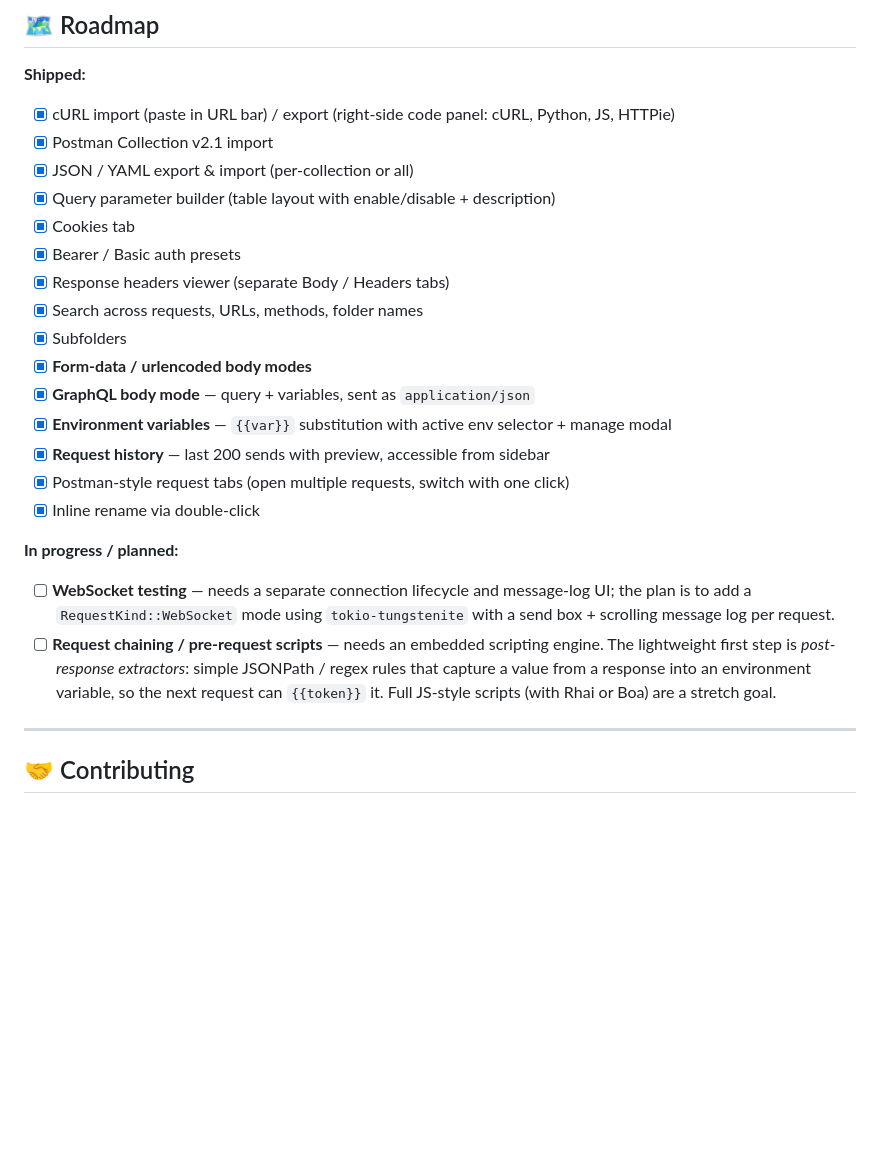
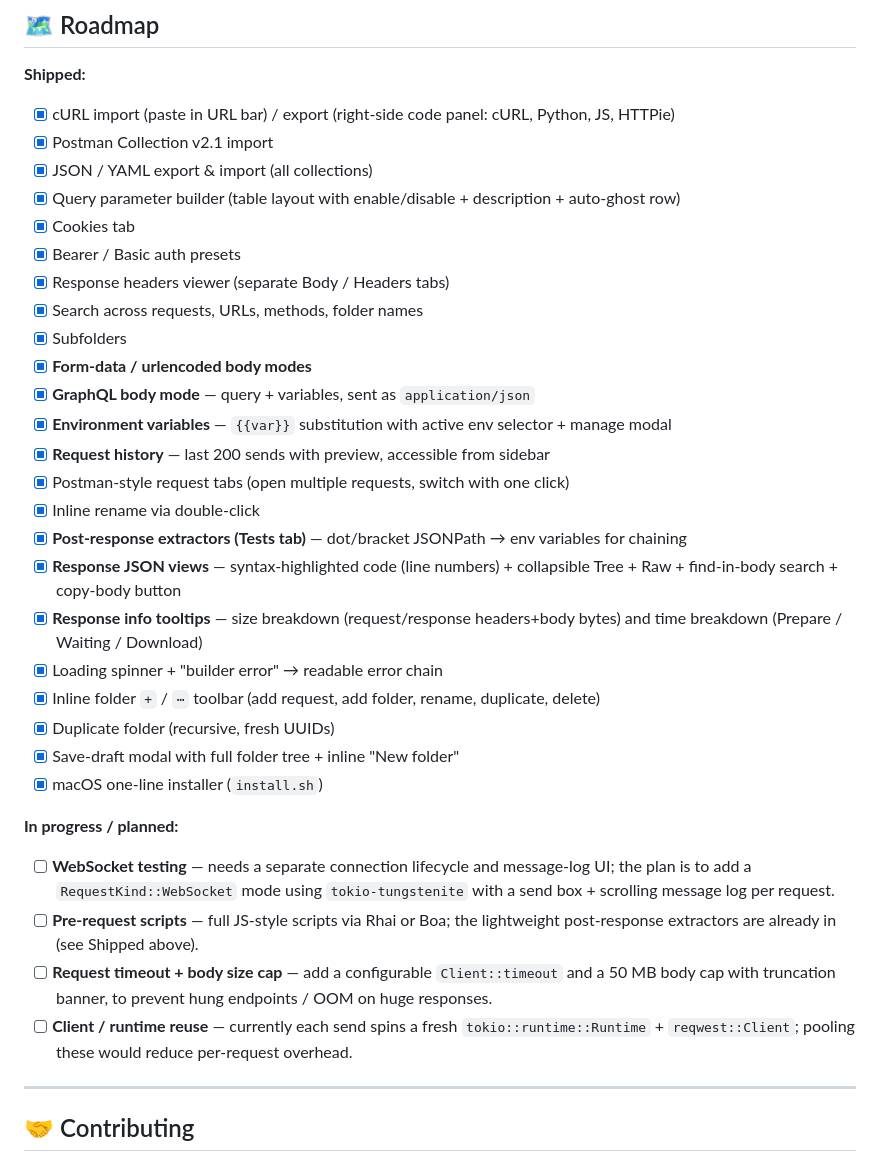
Before and after one commit to chud-lori/rusty-requester, a Markdown page: readme.md, the part around one of its changes. GitHub-like rendering; blank space fills up the shorter version.

```diff
--- a/readme.md
+++ b/readme.md
@@ -382,8 +431,8 @@ Applications and you're done.
 
 - [x] cURL import (paste in URL bar) / export (right-side code panel: cURL, Python, JS, HTTPie)
 - [x] Postman Collection v2.1 import
-- [x] JSON / YAML export & import (per-collection or all)
-- [x] Query parameter builder (table layout with enable/disable + description)
+- [x] JSON / YAML export & import (all collections)
+- [x] Query parameter builder (table layout with enable/disable + description + auto-ghost row)
 - [x] Cookies tab
 - [x] Bearer / Basic auth presets
 - [x] Response headers viewer (separate Body / Headers tabs)
@@ -395,17 +444,28 @@ Applications and you're done.
 - [x] **Request history** — last 200 sends with preview, accessible from sidebar
 - [x] Postman-style request tabs (open multiple requests, switch with one click)
 - [x] Inline rename via double-click
+- [x] **Post-response extractors (Tests tab)** — dot/bracket JSONPath → env variables for chaining
+- [x] **Response JSON views** — syntax-highlighted code (line numbers) + collapsible Tree + Raw + find-in-body search + copy-body button
+- [x] **Response info tooltips** — size breakdown (request/response headers+body bytes) and time breakdown (Prepare / Waiting / Download)
+- [x] Loading spinner + "builder error" → readable error chain
+- [x] Inline folder `+` / `⋯` toolbar (add request, add folder, rename, duplicate, delete)
+- [x] Duplicate folder (recursive, fresh UUIDs)
+- [x] Save-draft modal with full folder tree + inline "New folder"
+- [x] macOS one-line installer (`install.sh`)
 
 **In progress / planned:**
 
 - [ ] **WebSocket testing** — needs a separate connection lifecycle and message-log UI;
       the plan is to add a `RequestKind::WebSocket` mode using `tokio-tungstenite` with a
       send box + scrolling message log per request.
-- [ ] **Request chaining / pre-request scripts** — needs an embedded scripting engine.
-      The lightweight first step is *post-response extractors*: simple JSONPath / regex
-      rules that capture a value from a response into an environment variable, so the
-      next request can `{{token}}` it. Full JS-style scripts (with Rhai or Boa) are
-      a stretch goal.
+- [ ] **Pre-request scripts** — full JS-style scripts via Rhai or Boa; the lightweight
+      post-response extractors are already in (see Shipped above).
+- [ ] **Request timeout + body size cap** — add a configurable `Client::timeout` and a
+      50 MB body cap with truncation banner, to prevent hung endpoints / OOM on huge
+      responses.
+- [ ] **Client / runtime reuse** — currently each send spins a fresh
+      `tokio::runtime::Runtime` + `reqwest::Client`; pooling these would reduce
+      per-request overhead.
 
 ---
 
```
Also changed, not shown: other parts of readme.md (+80 -31 lines).
